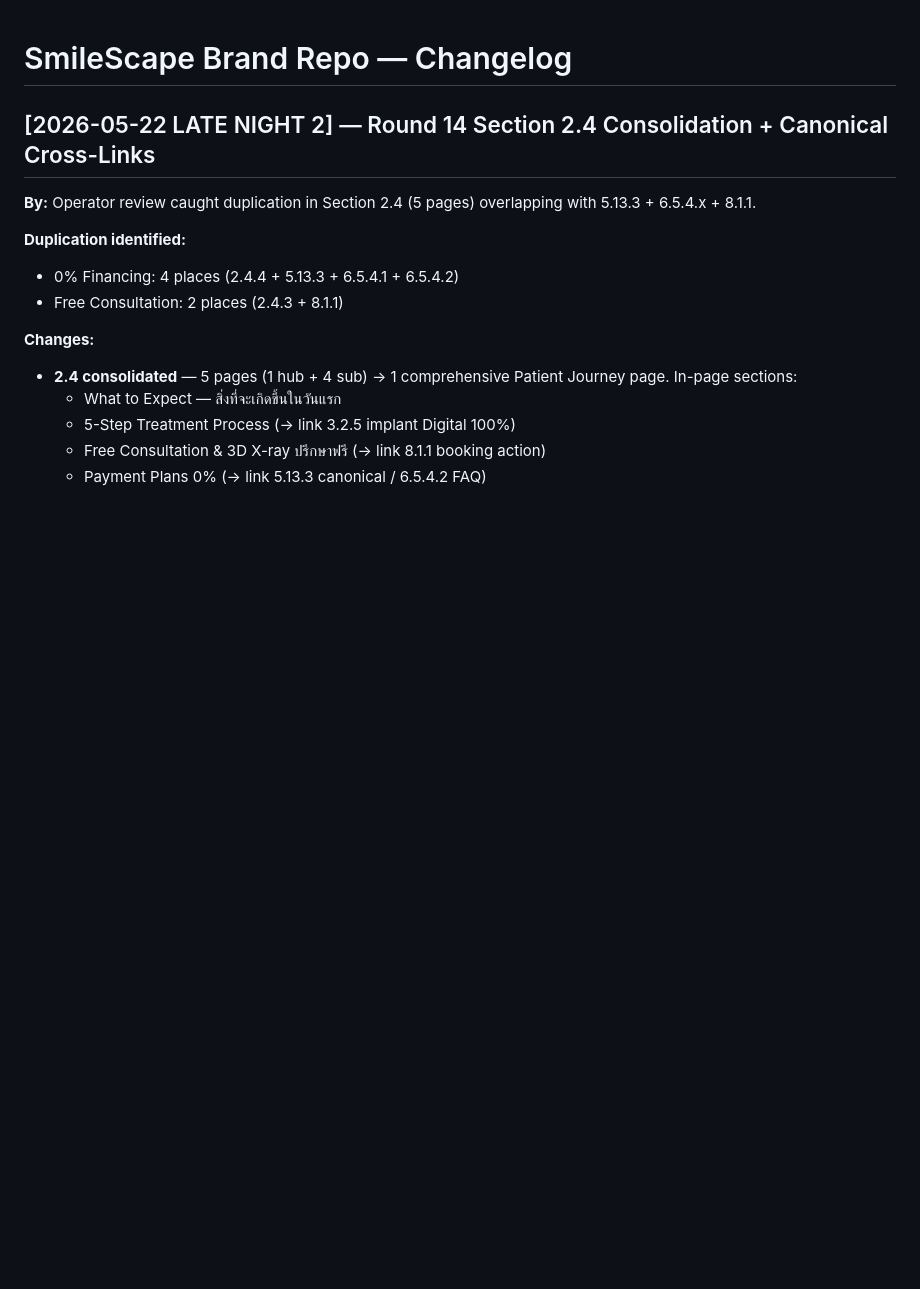
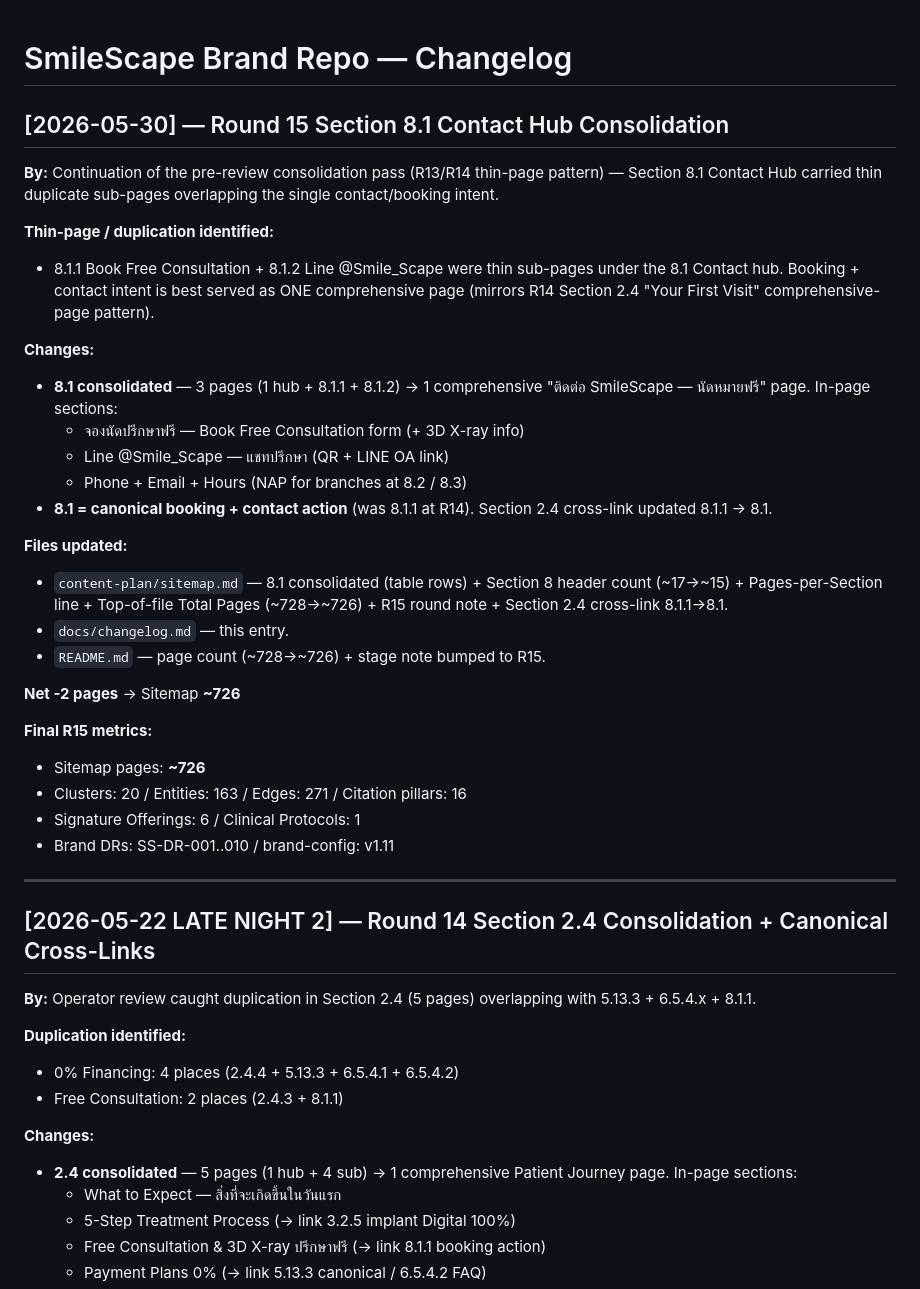
Before and after one commit to the-gifted-digital/eywa-smile-scape, a Markdown page: docs/changelog.md, the part around the change. Drawn GitHub-style; blank space fills up the shorter version.

```diff
--- a/docs/changelog.md
+++ b/docs/changelog.md
@@ -1,4 +1,33 @@
 # SmileScape Brand Repo — Changelog
+
+## [2026-05-30] — Round 15 Section 8.1 Contact Hub Consolidation
+
+**By:** Continuation of the pre-review consolidation pass (R13/R14 thin-page pattern) — Section 8.1 Contact Hub carried thin duplicate sub-pages overlapping the single contact/booking intent.
+
+**Thin-page / duplication identified:**
+- 8.1.1 Book Free Consultation + 8.1.2 Line @Smile_Scape were thin sub-pages under the 8.1 Contact hub. Booking + contact intent is best served as ONE comprehensive page (mirrors R14 Section 2.4 "Your First Visit" comprehensive-page pattern).
+
+**Changes:**
+- **8.1 consolidated** — 3 pages (1 hub + 8.1.1 + 8.1.2) → 1 comprehensive "ติดต่อ SmileScape — นัดหมายฟรี" page. In-page sections:
+  - จองนัดปรึกษาฟรี — Book Free Consultation form (+ 3D X-ray info)
+  - Line @Smile_Scape — แชทปรึกษา (QR + LINE OA link)
+  - Phone + Email + Hours (NAP for branches at 8.2 / 8.3)
+- **8.1 = canonical booking + contact action** (was 8.1.1 at R14). Section 2.4 cross-link updated 8.1.1 → 8.1.
+
+**Files updated:**
+- `content-plan/sitemap.md` — 8.1 consolidated (table rows) + Section 8 header count (~17→~15) + Pages-per-Section line + Top-of-file Total Pages (~728→~726) + R15 round note + Section 2.4 cross-link 8.1.1→8.1.
+- `docs/changelog.md` — this entry.
+- `README.md` — page count (~728→~726) + stage note bumped to R15.
+
+**Net -2 pages** → Sitemap **~726**
+
+**Final R15 metrics:**
+- Sitemap pages: **~726**
+- Clusters: 20 / Entities: 163 / Edges: 271 / Citation pillars: 16
+- Signature Offerings: 6 / Clinical Protocols: 1
+- Brand DRs: SS-DR-001..010 / brand-config: v1.11
+
+---
 
 ## [2026-05-22 LATE NIGHT 2] — Round 14 Section 2.4 Consolidation + Canonical Cross-Links
 
```
Also changed, not shown: README.md (+3 -3 lines), content-plan/sitemap.md (+10 -7 lines).
